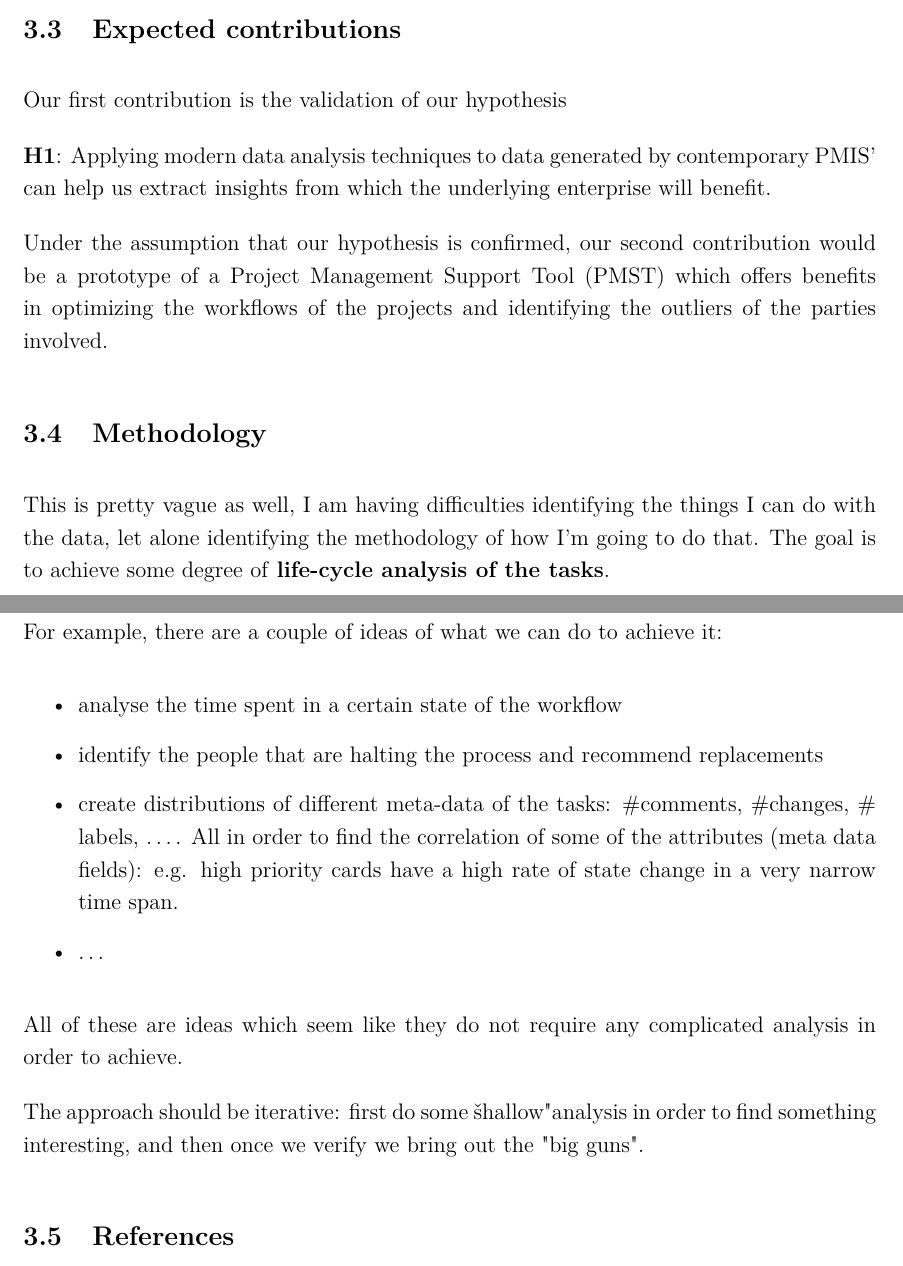
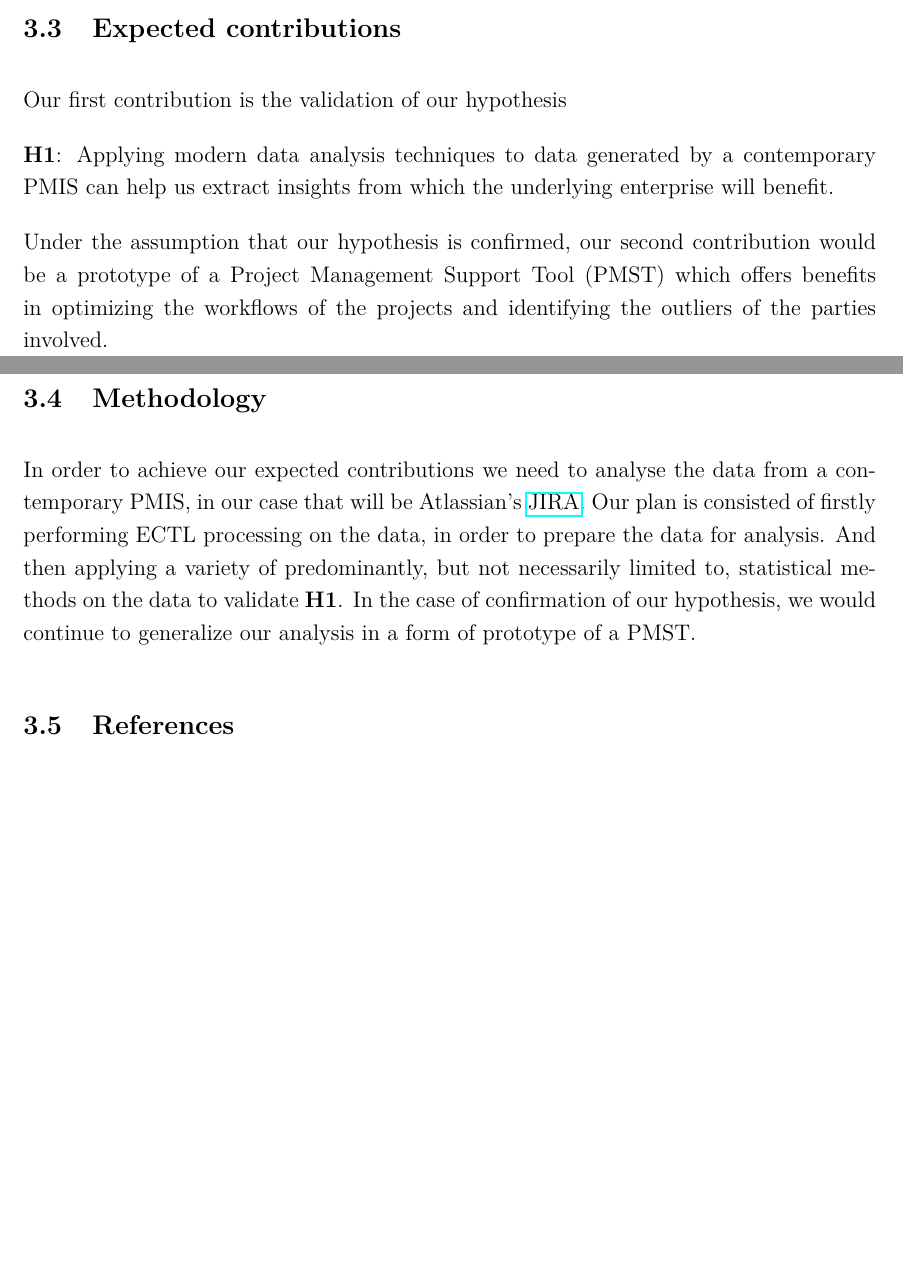
Before and after one commit to pr3mar/thesis, a LaTeX document (vloga_za_prijavo_teme_mag/vloga_za_prijavo_teme_mag_ENG_v2.tex): two parts of pages 3 and 4 of 5 before the commit and two parts of pages 3 and 4 of 4 after it, joined at a grey line, cut so that both start at the same text, the shorter picture padded with empty space. Compiled offline with pdfLaTeX.

Commit message:
writing the methodologies

```diff
--- a/vloga_za_prijavo_teme_mag/vloga_za_prijavo_teme_mag_ENG_v2.tex
+++ b/vloga_za_prijavo_teme_mag/vloga_za_prijavo_teme_mag_ENG_v2.tex
@@ -166,7 +168,7 @@ By examining the history of the user's interactions with the PMIS we expect that
 
 Our first contribution is the validation of our hypothesis
 
-\textbf{H1}: Applying modern data analysis techniques to data generated by contemporary PMIS' can help us extract insights from which the underlying enterprise will benefit.
+\textbf{H1}: Applying modern data analysis techniques to data generated by a contemporary PMIS can help us extract insights from which the underlying enterprise will benefit.
 
 Under the assumption that our hypothesis is confirmed, our second contribution would be a prototype of a Project Management Support Tool (PMST) which offers benefits in optimizing the workflows of the projects and identifying the outliers of the parties involved.
 
@@ -175,23 +177,27 @@ Under the assumption that our hypothesis is confirmed, our second contribution w
 %Guideline (delete from the final version):
 %Briefly describe the methodology that you intend to apply in your work. This section should describe the methods you intend to use (e.g., the framework used for development, theoretical frameworks), methods that will be applied for analysis and evaluation of your approach, and comparison with the most related works. The description should be approximately 500 characters long, including spaces.
 
-This is pretty vague as well, I am having difficulties identifying the things I can do with the data, let alone identifying the methodology of how I'm going to do that. The goal is to achieve some degree of \textbf{life-cycle analysis of the tasks}.
+In order to achieve our expected contributions we need to analyse the data from a contemporary PMIS, in our case that will be Atlassian's \href{https://www.atlassian.com/software/jira}{JIRA}. Our plan is consisted of firstly performing ECTL processing on the data, in order to prepare the data for analysis. And then applying a variety of predominantly, but not necessarily limited to, statistical methods on the data to validate \textbf{H1}. In the case of confirmation of our hypothesis, we would continue to generalize our analysis in a form of prototype of a PMST.
 
-For example, there are a couple of ideas of what we can do to achieve it:
+%This is pretty vague as well, I am having difficulties identifying the things I can do with the data, let alone identifying the methodology of how I'm going to do that.
 
-\begin{itemize}
-	\item analyse the time spent in a certain state of the workflow
-
-	\item identify the people that are halting the process and recommend replacements
-
-	\item create distributions of different meta-data of the tasks: \#comments, \#changes, \# labels, \dots. All in order to find the correlation of some of the attributes (meta data fields): e.g. high priority cards have a high rate of state change in a very narrow time span.
-
-	\item \dots
-\end{itemize}
-
-All of these are ideas which seem like they do not require any complicated analysis in order to achieve.
-
-The approach should be iterative: first do some "shallow" analysis in order to find something interesting, and then once we verify we bring out the "big guns".
+%The goal is to achieve some degree of \textbf{life-cycle analysis of the tasks}.
+%
+%For example, there are a couple of ideas of what we can do to achieve it:
+%
+%\begin{itemize}
+%	\item analyse the time spent in a certain state of the workflow
+%
+%	\item identify the people that are halting the process and recommend replacements
+%
+%	\item create distributions of different meta-data of the tasks: \#comments, \#changes, \# labels, \dots. All in order to find the correlation of some of the attributes (meta data fields): e.g. high priority cards have a high rate of state change in a very narrow time span.
+%
+%	\item \dots
+%\end{itemize}
+%
+%All of these are ideas which seem like they do not require any complicated analysis in order to achieve.
+%
+%The approach should be iterative: first do some ``shallow`` analysis in order to find something interesting, and then once we verify we bring out the ``big guns``.
 
 \subsection{References}
 \label{literature}
```
Also changed, not shown: vloga_za_prijavo_teme_mag/vloga_za_prijavo_teme_mag_ENG_v2.pdf, vloga_za_prijavo_teme_mag/vloga_za_prijavo_teme_mag_ENG_v2.tex (8 more changed lines).
